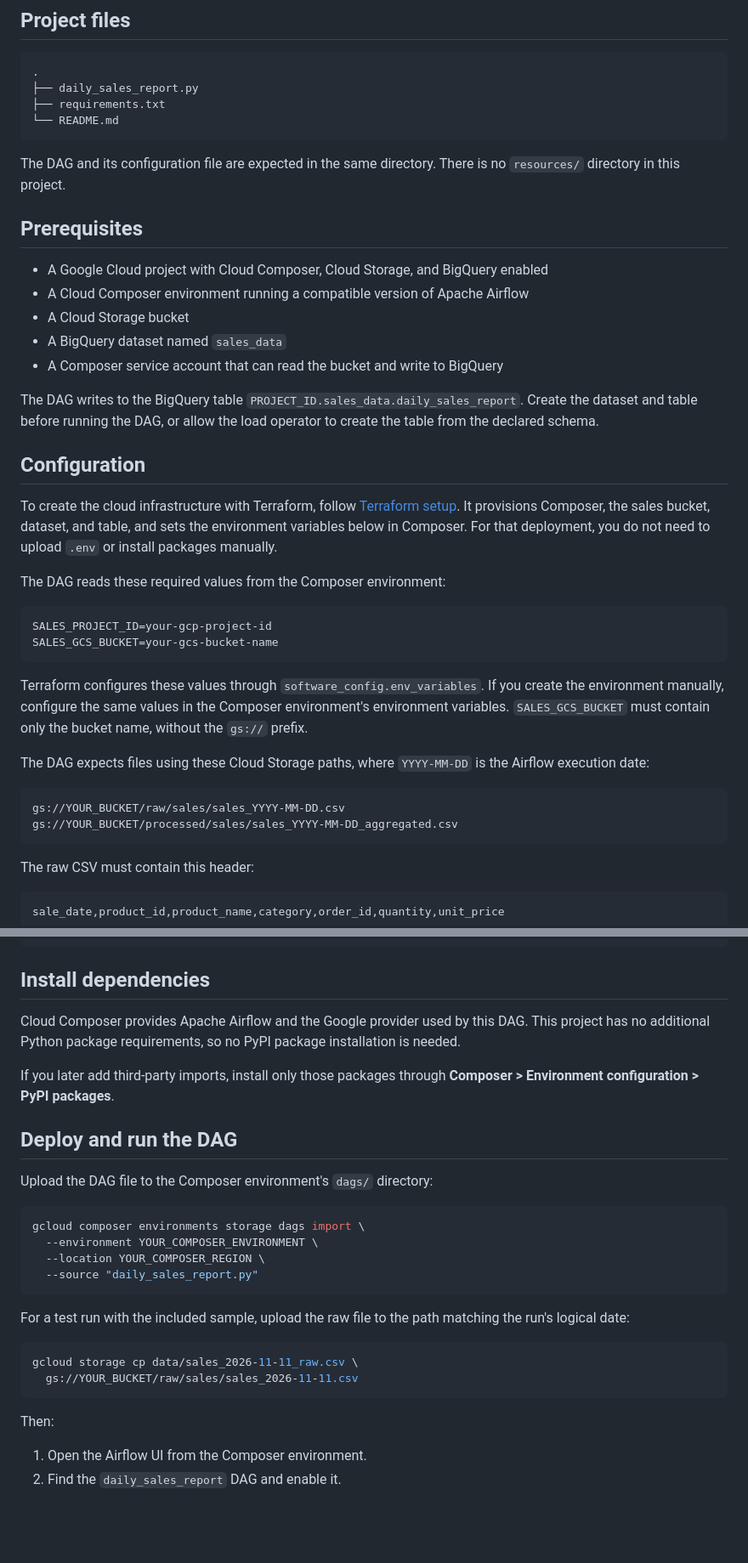
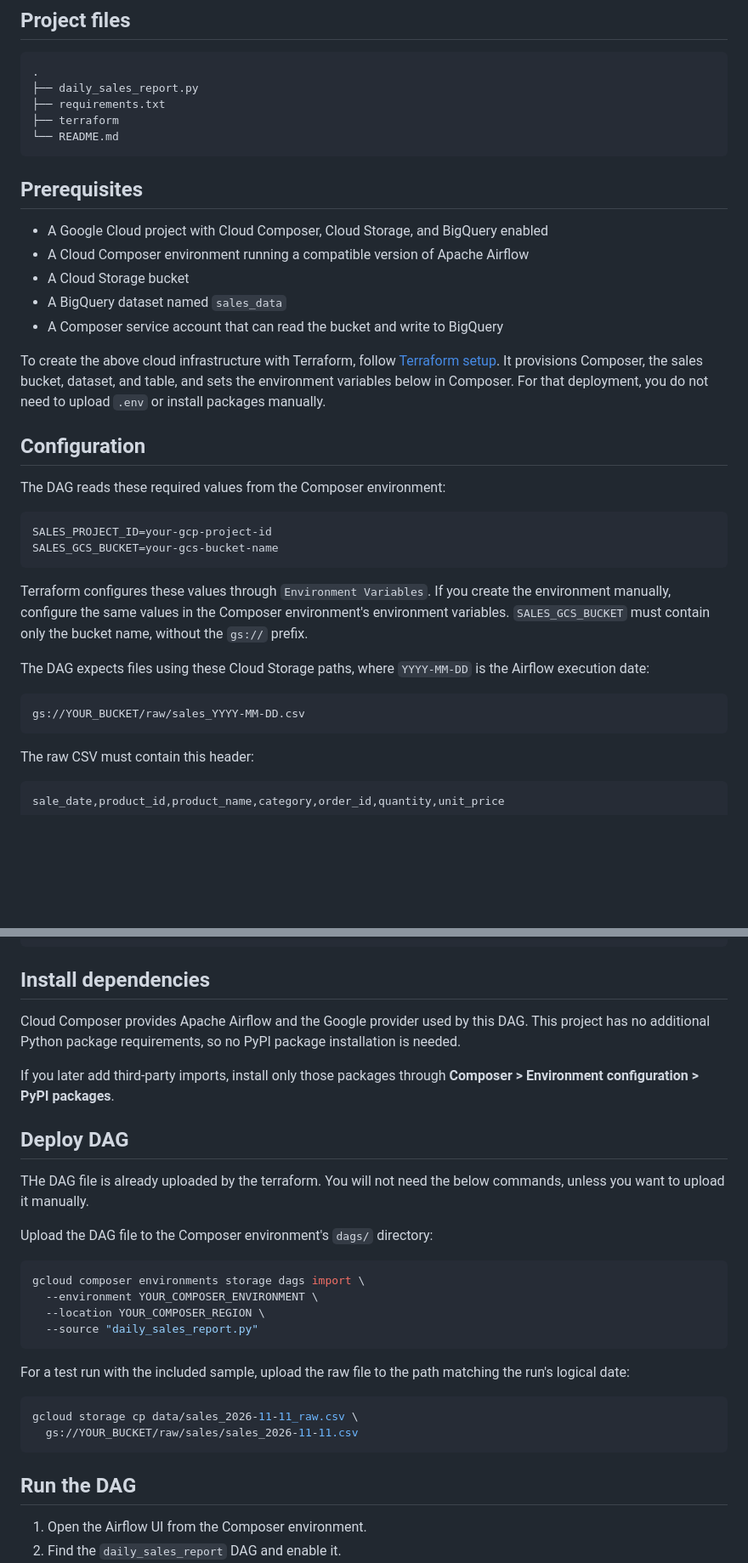
Before and after one commit to saiprasad2k6/daily-sales-report-pipeline, a Markdown page: README.md, 2 parts joined by grey strips. Shown at 85% size. GitHub-like rendering; blank space fills up the shorter version.

````diff
--- a/README.md
+++ b/README.md
@@ -10,11 +10,9 @@ into BigQuery.
 .
 ├── daily_sales_report.py
 ├── requirements.txt
+├── terraform
 └── README.md
 ```
-
-The DAG and its configuration file are expected in the same directory. There
-is no `resources/` directory in this project.
 
 ## Prerequisites
 
@@ -25,18 +23,15 @@ is no `resources/` directory in this project.
 - A BigQuery dataset named `sales_data`
 - A Composer service account that can read the bucket and write to BigQuery
 
-The DAG writes to the BigQuery table
-`PROJECT_ID.sales_data.daily_sales_report`. Create the dataset and table
-before running the DAG, or allow the load operator to create the table from
-the declared schema.
-
-## Configuration
-
-To create the cloud infrastructure with Terraform, follow
+To create the above cloud infrastructure with Terraform, follow
 [Terraform setup](./terraform/README.md). It provisions Composer, the sales
 bucket, dataset, and table, and sets the environment variables below in
 Composer. For that deployment, you do not need to upload `.env` or install
 packages manually.
+
+
+## Configuration
+
 
 The DAG reads these required values from the Composer environment:
 
@@ -45,7 +40,7 @@ SALES_PROJECT_ID=your-gcp-project-id
 SALES_GCS_BUCKET=your-gcs-bucket-name
 ```
 
-Terraform configures these values through `software_config.env_variables`.
+Terraform configures these values through `Environment Variables`.
 If you create the environment manually, configure the same values in the
 Composer environment's environment variables. `SALES_GCS_BUCKET` must contain
 only the bucket name, without the `gs://` prefix.
@@ -54,8 +49,7 @@ The DAG expects files using these Cloud Storage paths, where
 `YYYY-MM-DD` is the Airflow execution date:
 
 ```text
-gs://YOUR_BUCKET/raw/sales/sales_YYYY-MM-DD.csv
-gs://YOUR_BUCKET/processed/sales/sales_YYYY-MM-DD_aggregated.csv
+gs://YOUR_BUCKET/raw/sales_YYYY-MM-DD.csv
 ```
 
 The raw CSV must contain this header:
@@ -94,14 +88,14 @@ deactivate
 
 ## Install dependencies
 
-Cloud Composer provides Apache Airflow and the Google provider used by this
-DAG. This project has no additional Python package requirements, so no PyPI
-package installation is needed.
+Cloud Composer provides Apache Airflow and the Google provider used by this DAG. This project has no additional Python package requirements, so no PyPI package installation is needed.
 
 If you later add third-party imports, install only those packages through
 **Composer > Environment configuration > PyPI packages**.
 
-## Deploy and run the DAG
+## Deploy DAG
+
+THe DAG file is already uploaded by the terraform. You will not need the below commands, unless you want to upload it manually.
 
 Upload the DAG file to the Composer environment's `dags/` directory:
 
@@ -120,7 +114,7 @@ gcloud storage cp data/sales_2026-11-11_raw.csv \
   gs://YOUR_BUCKET/raw/sales/sales_2026-11-11.csv
 ```
 
-Then:
+## Run the DAG
 
 1. Open the Airflow UI from the Composer environment.
 2. Find the `daily_sales_report` DAG and enable it.
````
Also changed, not shown: other parts of README.md (+9 -0 lines), output-big-query.png (added), output-composer-airflow.png (added), 3 other files.
